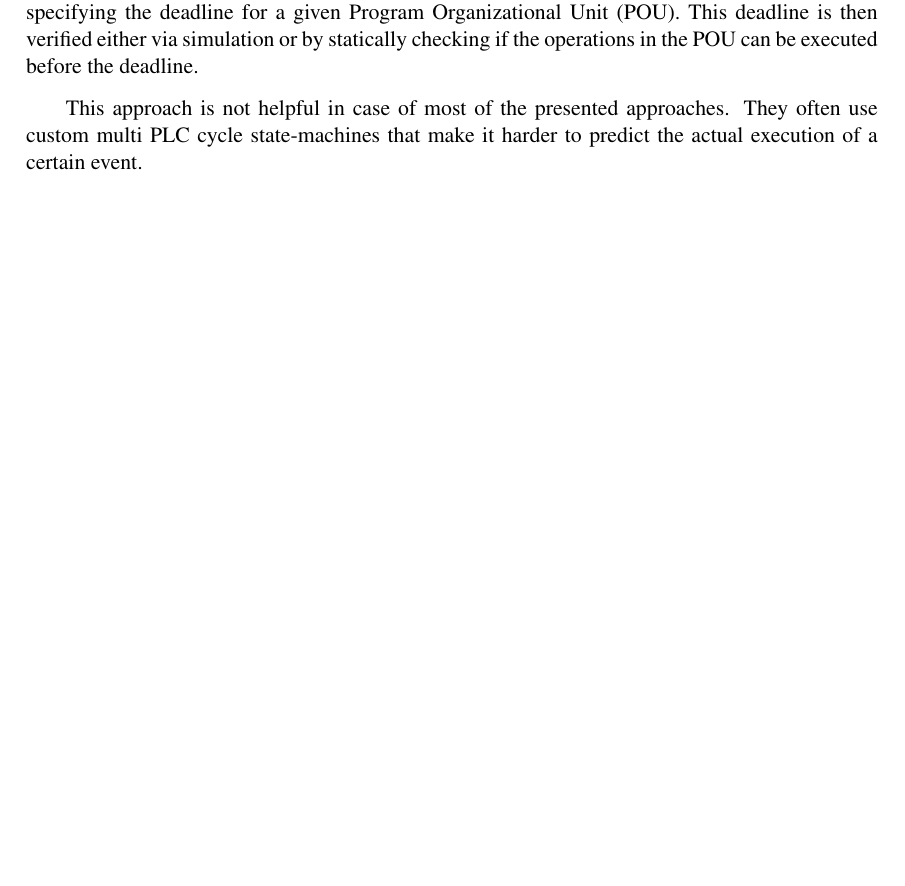
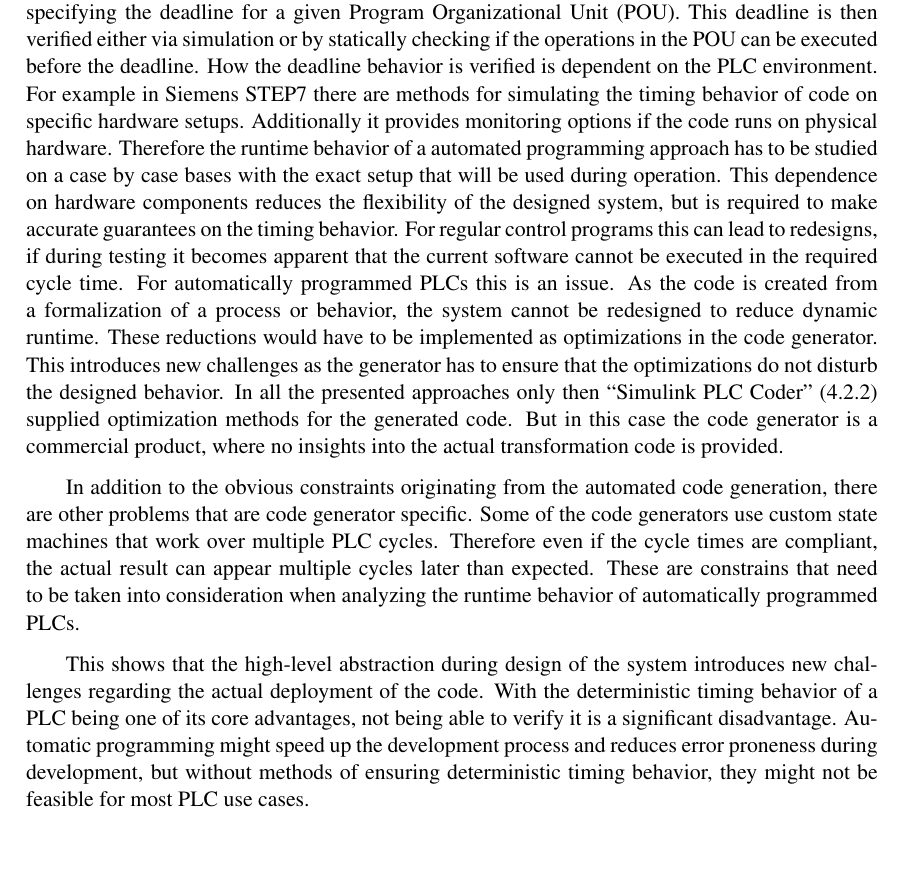
Before and after one commit to Oberacda/seminar_work__intelligent_industrial_robots, a LaTeX thesis (thesis.tex, which reads Content/5-Risks.tex): part of page 24 of 30, cut so that both start at the same text. Compiled offline with XeLaTeX; a LaTeX package or settings file that is missing is left out.

Commit message:
Add content to chapter 5.

```diff
--- a/Content/5-Risks.tex
+++ b/Content/5-Risks.tex
@@ -68,6 +68,24 @@ Runtime guarantees are especially interesting when looking at the dynamic behavi
 In real-time systems, it is required that the system follows a fixed behavior respecting defined deadlines.
 In~\enquote{traditional}~\acrshort{acn:plc} programming this is done by specifying the deadline for a given~\acrfull{acn:pou}.
 This deadline is then verified either via simulation or by statically checking if the operations in the~\acrshort{acn:pou} can be executed before the deadline.
+How the deadline behavior is verified is dependent on the~\acrshort{acn:plc} environment.
+For example in Siemens STEP7 there are methods for simulating the timing behavior of code on specific hardware setups.
+Additionally it provides monitoring options if the code runs on physical hardware.
+Therefore the runtime behavior of a automated programming approach has to be studied on a case by case bases with the exact setup that will be used during operation.
+This dependence on hardware components reduces the flexibility of the designed system, but is required to make accurate guarantees on the timing behavior.
+For regular control programs this can lead to redesigns, if during testing it becomes apparent that the current software cannot be executed in the required cycle time.
+For automatically programmed~\acrshort{acn:plc}s this is an issue.
+As the code is created from a formalization of a process or behavior, the system cannot be redesigned to reduce dynamic  runtime.
+These reductions would have to be implemented as optimizations in the code generator.
+This introduces new challenges as the generator has to ensure that the optimizations do not disturb the designed behavior.
+In all the presented approaches only then~\enquote{Simulink PLC Coder} (\ref{sec:sub:simulink}) supplied optimization methods for the generated code.
+But in this case the code generator is a commercial product, where no insights into the actual transformation code is provided.
 
-This approach is not helpful in case of most of the presented approaches.
-They often use custom multi PLC cycle state-machines that make it harder to predict the actual execution of a certain event.
+In addition to the obvious constraints originating from the automated code generation, there are other problems that are code generator specific.
+Some of the code generators use custom state machines that work over multiple~\acrshort{acn:plc} cycles.
+Therefore even if the cycle times are compliant, the actual result can appear multiple cycles later than expected.
+These are constrains that need to be taken into consideration when analyzing the runtime behavior of automatically programmed PLCs.
+
+This shows that the high-level abstraction during design of the system introduces new challenges regarding the actual deployment of the code.
+With the deterministic timing behavior of a PLC being one of its core advantages, not being able to verify it is a significant disadvantage.
+Automatic programming might speed up the development process and reduces error proneness during development, but without methods of ensuring deterministic timing behavior, they might not be feasible for most~\acrshort{acn:plc} use cases.
```
